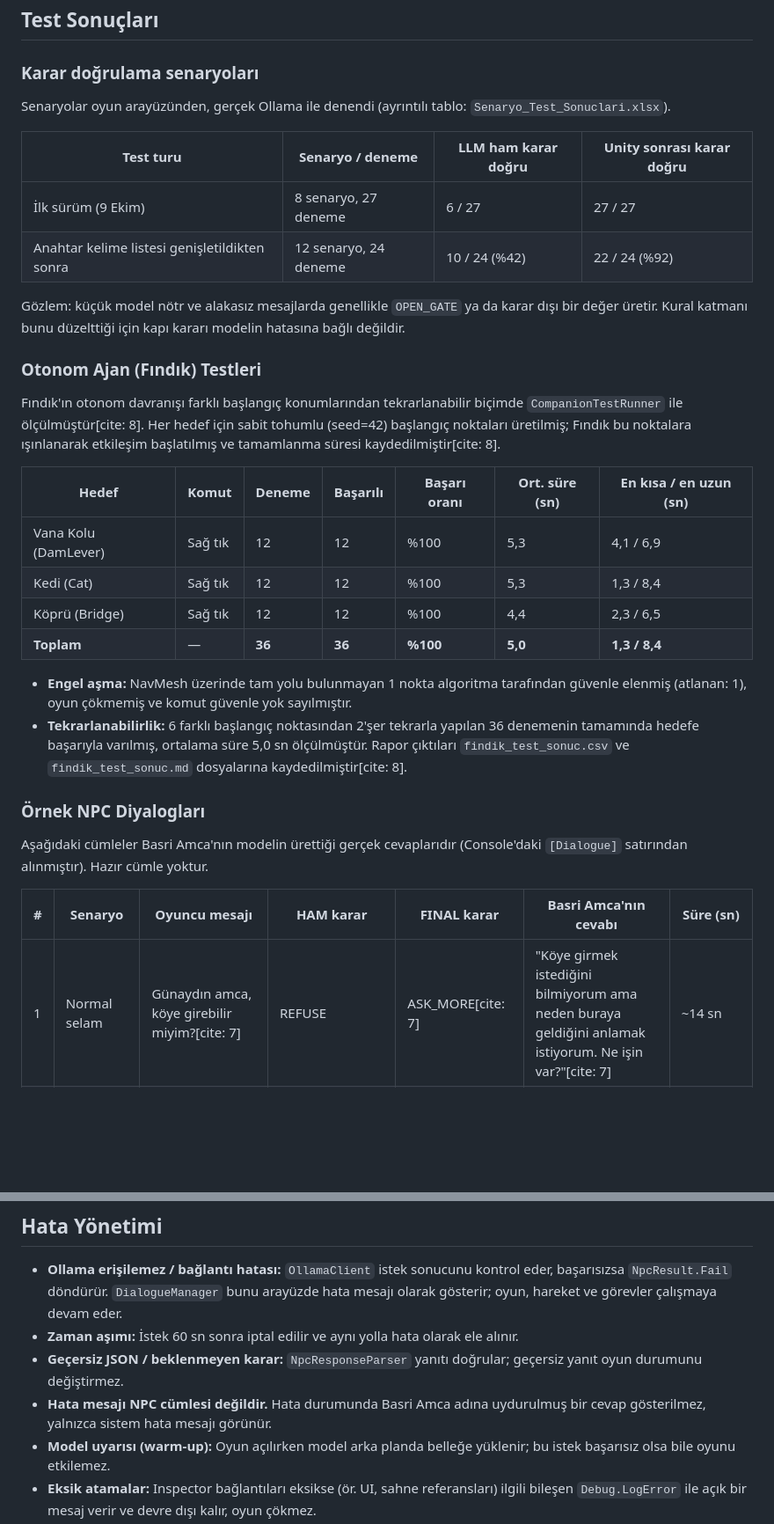
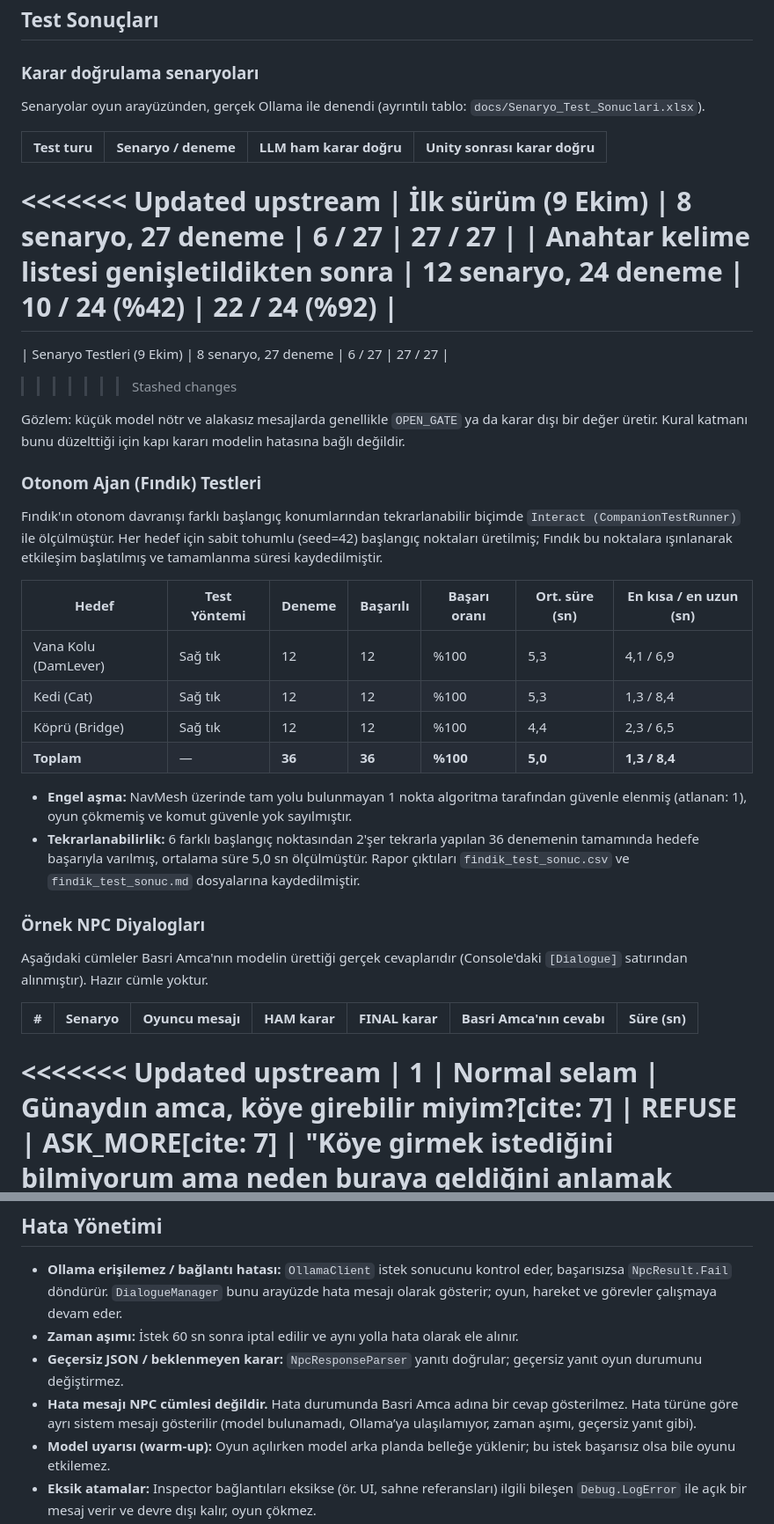
Before and after one commit to arihatice92-lab/Kucuk-Otaci, a Markdown page: README.md, 2 parts joined by grey strips. Shown at 88% size. Rendered like a GitHub page; blank space fills up the shorter version.

```diff
--- a/README.md
+++ b/README.md
@@ -486,19 +486,24 @@ Unity editörü açıkken 8 GB belleğin büyük kısmı kullanıldığı için
 
 ### Karar doğrulama senaryoları
 
-Senaryolar oyun arayüzünden, gerçek Ollama ile denendi (ayrıntılı tablo: `Senaryo_Test_Sonuclari.xlsx`).
+Senaryolar oyun arayüzünden, gerçek Ollama ile denendi (ayrıntılı tablo: `docs/Senaryo_Test_Sonuclari.xlsx`).
 
 | Test turu | Senaryo / deneme | LLM ham karar doğru | Unity sonrası karar doğru |
 |-----------|------------------|---------------------|---------------------------|
+<<<<<<< Updated upstream
 | İlk sürüm (9 Ekim) | 8 senaryo, 27 deneme | 6 / 27 | 27 / 27 |
 | Anahtar kelime listesi genişletildikten sonra | 12 senaryo, 24 deneme | 10 / 24 (%42) | 22 / 24 (%92) |
+=======
+| Senaryo Testleri (9 Ekim) | 8 senaryo, 27 deneme | 6 / 27 | 27 / 27 |
+>>>>>>> Stashed changes
 
 Gözlem: küçük model nötr ve alakasız mesajlarda genellikle `OPEN_GATE` ya da karar dışı bir değer üretir. Kural katmanı bunu düzelttiği için kapı kararı modelin hatasına bağlı değildir.
+
 ### Otonom Ajan (Fındık) Testleri
 
-Fındık'ın otonom davranışı farklı başlangıç konumlarından tekrarlanabilir biçimde `CompanionTestRunner` ile ölçülmüştür[cite: 8]. Her hedef için sabit tohumlu (seed=42) başlangıç noktaları üretilmiş; Fındık bu noktalara ışınlanarak etkileşim başlatılmış ve tamamlanma süresi kaydedilmiştir[cite: 8].
+Fındık'ın otonom davranışı farklı başlangıç konumlarından tekrarlanabilir biçimde `Interact (CompanionTestRunner)` ile ölçülmüştür. Her hedef için sabit tohumlu (seed=42) başlangıç noktaları üretilmiş; Fındık bu noktalara ışınlanarak etkileşim başlatılmış ve tamamlanma süresi kaydedilmiştir.
 
-| Hedef | Komut | Deneme | Başarılı | Başarı oranı | Ort. süre (sn) | En kısa / en uzun (sn) |
+| Hedef | Test Yöntemi | Deneme | Başarılı | Başarı oranı | Ort. süre (sn) | En kısa / en uzun (sn) |
 |---|---|---|---|---|---|---|
 | Vana Kolu (DamLever) | Sağ tık | 12 | 12 | %100 | 5,3 | 4,1 / 6,9 |
 | Kedi (Cat) | Sağ tık | 12 | 12 | %100 | 5,3 | 1,3 / 8,4 |
@@ -506,13 +511,14 @@ Fındık'ın otonom davranışı farklı başlangıç konumlarından tekrarlanab
 | **Toplam** | — | **36** | **36** | **%100** | **5,0** | **1,3 / 8,4** |
 
 - **Engel aşma:** NavMesh üzerinde tam yolu bulunmayan 1 nokta algoritma tarafından güvenle elenmiş (atlanan: 1), oyun çökmemiş ve komut güvenle yok sayılmıştır.
-- **Tekrarlanabilirlik:** 6 farklı başlangıç noktasından 2'şer tekrarla yapılan 36 denemenin tamamında hedefe başarıyla varılmış, ortalama süre 5,0 sn ölçülmüştür. Rapor çıktıları `findik_test_sonuc.csv` ve `findik_test_sonuc.md` dosyalarına kaydedilmiştir[cite: 8].
+- **Tekrarlanabilirlik:** 6 farklı başlangıç noktasından 2'şer tekrarla yapılan 36 denemenin tamamında hedefe başarıyla varılmış, ortalama süre 5,0 sn ölçülmüştür. Rapor çıktıları `findik_test_sonuc.csv` ve `findik_test_sonuc.md` dosyalarına kaydedilmiştir.
 ### Örnek NPC Diyalogları
 
 Aşağıdaki cümleler Basri Amca'nın modelin ürettiği gerçek cevaplarıdır (Console'daki `[Dialogue]` satırından alınmıştır). Hazır cümle yoktur.
 
 | # | Senaryo | Oyuncu mesajı | HAM karar | FINAL karar | Basri Amca'nın cevabı | Süre (sn) |
 |---|---------|---------------|-----------|-------------|-----------------------|-----------|
+<<<<<<< Updated upstream
 | 1 | Normal selam | Günaydın amca, köye girebilir miyim?[cite: 7] | REFUSE | ASK_MORE[cite: 7] | "Köye girmek istediğini bilmiyorum ama neden buraya geldiğini anlamak istiyorum. Ne işin var?"[cite: 7] | ~14 sn |
 | 2 | Hakaret | Çekil önümden ihtiyar, seninle uğraşamam![cite: 7] | REFUSE[cite: 7] | REFUSE[cite: 7] | "Başka bir şey söyle! Benimle uğraşıyorsun mu? Bu köye gelmek için neyin var?"[cite: 7] | ~12 sn |
 | 3 | İkna edici ama görev eksik | Hasat Şenliği'ne yardıma geldim, şifalı ot topladım.[cite: 7] | OPEN_GATE[cite: 7] | ASK_MORE[cite: 7] | "Şenlik için yardım güzel ama yoldaki yılan hâlâ tehlike saçıyor, önce onu halletmelisin." | ~28 sn (yeniden üretim) |
@@ -534,7 +546,7 @@ Aşağıdaki cümleler Basri Amca'nın modelin ürettiği gerçek cevaplarıdır
 - **Ollama erişilemez / bağlantı hatası:** `OllamaClient` istek sonucunu kontrol eder, başarısızsa `NpcResult.Fail` döndürür. `DialogueManager` bunu arayüzde hata mesajı olarak gösterir; oyun, hareket ve görevler çalışmaya devam eder.
 - **Zaman aşımı:** İstek 60 sn sonra iptal edilir ve aynı yolla hata olarak ele alınır.
 - **Geçersiz JSON / beklenmeyen karar:** `NpcResponseParser` yanıtı doğrular; geçersiz yanıt oyun durumunu değiştirmez.
-- **Hata mesajı NPC cümlesi değildir.** Hata durumunda Basri Amca adına uydurulmuş bir cevap gösterilmez, yalnızca sistem hata mesajı görünür.
+- **Hata mesajı NPC cümlesi değildir.** Hata durumunda Basri Amca adına bir cevap gösterilmez. Hata türüne göre ayrı sistem mesajı gösterilir (model bulunamadı, Ollama’ya ulaşılamıyor, zaman aşımı, geçersiz yanıt gibi).
 - **Model uyarısı (warm-up):** Oyun açılırken model arka planda belleğe yüklenir; bu istek başarısız olsa bile oyunu etkilemez.
 - **Eksik atamalar:** Inspector bağlantıları eksikse (ör. UI, sahne referansları) ilgili bileşen `Debug.LogError` ile açık bir mesaj verir ve devre dışı kalır, oyun çökmez.
 - **Sahne geçişi:** Build listesinde olmayan sahneye geçiş denenirse hata loglanır, oyun kilitlenmez.
```
Also changed, not shown: other parts of README.md (+13 -7 lines), docs/images/hata-ollama-kapali.png, 1 other file.
